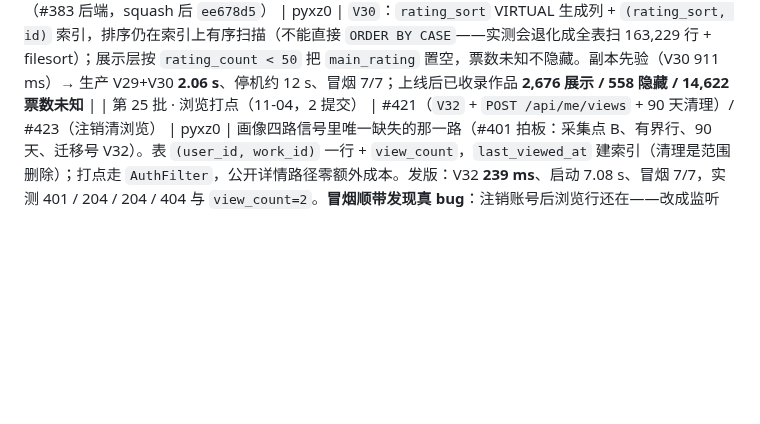
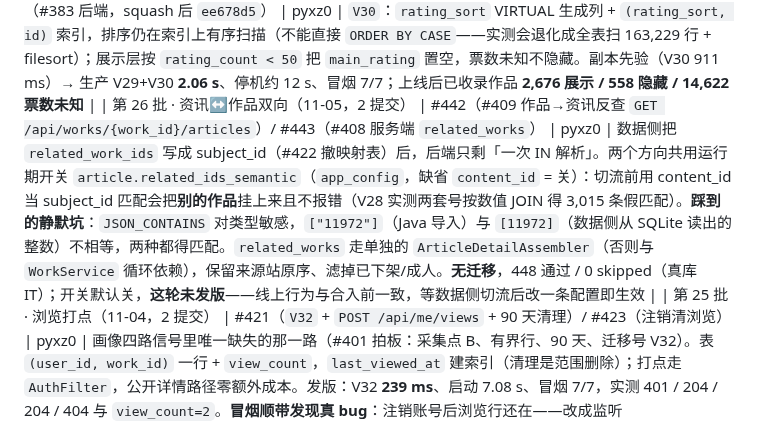
Before and after one commit to otaku-dev-team/otaku-data-platform, a Markdown page: docs/merge-queue.md, the part around the change. Drawn GitHub-style; blank space fills up the shorter version.

Commit message:
docs(merge-queue): 第 26 批——资讯↔作品双向落地（#442/#443） (#445)
记两件事：运行期开关 article.related_ids_semantic（缺省关，切流后改一条配置即生效）
与 JSON_CONTAINS 的类型敏感坑（"11972" 与 11972 不相等，两种都要匹配）。
无迁移、未发版，线上行为与合入前一致。

```diff
--- a/docs/merge-queue.md
+++ b/docs/merge-queue.md
@@ -131,6 +131,7 @@ filter-links (#130)        ⊃ client-home (#121)
 | 第 19 批 · 首站收录范围（11-02，1 提交） | #379（#370 后端，squash 后 `83e038b`） | pyxz0 | V28：`site_scope` 转正式表 + `work`/`work_tag` 的 `site_listed`；清掉 11-01 应急用的 `2099-01-01` 哨兵；回填 18,828。迁移在真实副本上先验（13.2 s），生产停机 **19 s**；可见 **25,729 → 18,676**，未收录的详情/评论 404，词表与推荐同步收口。386 通过 / 0 skipped |
 | 第 20 批 · 档期修复与手机端（11-02，3 提交） | #387（档期默认季度）/ #388（手机端两轮体验 + 个人空间页）/ #389（SDK 迁移记录） | riceyu02 | `#387`：默认季度不再取到伪季度（`unreleased` → `202610`，首页「本日新番」由**整块空**恢复为 69 条 / 7 个 weekday 组），例行重导不再把 `work_id` 冲成 null；`#388`/`#389` 纯客户端与开发文档。**#387 由 pyxz0 发版**：无迁移、启动 6.9 s、冒烟 7/7、`/api/works` 仍 18,676 |
 | 第 21 批 · 低票评分口径（11-03，2 提交） | #393（#383 后端，squash 后 `ee678d5`） | pyxz0 | `V30`：`rating_sort` VIRTUAL 生成列 + `(rating_sort, id)` 索引，排序仍在索引上有序扫描（不能直接 `ORDER BY CASE`——实测会退化成全表扫 163,229 行 + filesort）；展示层按 `rating_count < 50` 把 `main_rating` 置空，票数未知不隐藏。副本先验（V30 911 ms）→ 生产 V29+V30 **2.06 s**、停机约 12 s、冒烟 7/7；上线后已收录作品 **2,676 展示 / 558 隐藏 / 14,622 票数未知** |
+| 第 26 批 · 资讯↔作品双向（11-05，2 提交） | #442（#409 作品→资讯反查 `GET /api/works/{work_id}/articles`）/ #443（#408 服务端 `related_works`） | pyxz0 | 数据侧把 `related_work_ids` 写成 subject_id（#422 撤映射表）后，后端只剩「一次 IN 解析」。两个方向共用运行期开关 `article.related_ids_semantic`（`app_config`，缺省 `content_id` = 关）：切流前用 content_id 当 subject_id 匹配会把**别的作品**挂上来且不报错（V28 实测两套号按数值 JOIN 得 3,015 条假匹配）。**踩到的静默坑**：`JSON_CONTAINS` 对类型敏感，`["11972"]`（Java 导入）与 `[11972]`（数据侧从 SQLite 读出的整数）不相等，两种都得匹配。`related_works` 走单独的 `ArticleDetailAssembler`（否则与 `WorkService` 循环依赖），保留来源站原序、滤掉已下架/成人。**无迁移**，448 通过 / 0 skipped（真库 IT）；开关默认关，**这轮未发版**——线上行为与合入前一致，等数据侧切流后改一条配置即生效 |
 | 第 25 批 · 浏览打点（11-04，2 提交） | #421（`V32` + `POST /api/me/views` + 90 天清理）/ #423（注销清浏览） | pyxz0 | 画像四路信号里唯一缺失的那一路（#401 拍板：采集点 B、有界行、90 天、迁移号 V32）。表 `(user_id, work_id)` 一行 + `view_count`，`last_viewed_at` 建索引（清理是范围删除）；打点走 `AuthFilter`，公开详情路径零额外成本。发版：V32 **239 ms**、启动 7.08 s、冒烟 7/7，实测 401 / 204 / 204 / 404 与 `view_count=2`。**冒烟顺带发现真 bug**：注销账号后浏览行还在——改成监听 `AccountDeletedEvent` 物理删，重新发版后实测注销即清空 |
 | 第 24 批 · 相关推荐按匹配度排（11-04，1 提交） | #416（`3848e714`） | pyxz0 | `findRelated` 从「纯评分」改成「共享标签数 → 评分决胜」：`work_tag` 按 tag 分组计数当匹配度（实测 0.06 s，比在 `work.tags` 上逐元素求交集的 0.30 s 快 5 倍）；收口关闭时退回 JSON 召回 + 左连打分。**踩到一个静默坑**：`JSON_TABLE` 的列不写 `CHARACTER SET utf8mb4`，中文标签一条都匹配不上且查询不报错。生产发版：无迁移、启动 6.5 s、冒烟 7/7；《高达》的相关推荐由「9.2 分的无关作品」变成「8.3 分的 Code Geass / 7.9 的闪光的哈萨维」这类同系列，耗时 44–74 ms |
 | 第 23 批 · 深页基线复测（11-04，1 提交） | #399（ROADMAP §8.4 按 18,676 条重测） | pyxz0 | 「第 11000 页 490ms」是 55.6 万条时代的历史值。现值：默认排序最后一页 **120 ms**，`sort=rating` 最后一页 **381–662 ms**（过滤列不在索引里、深偏移全靠回表）。结论仍不触发键集分页，备用方案（覆盖索引）记在 #384 |
```
